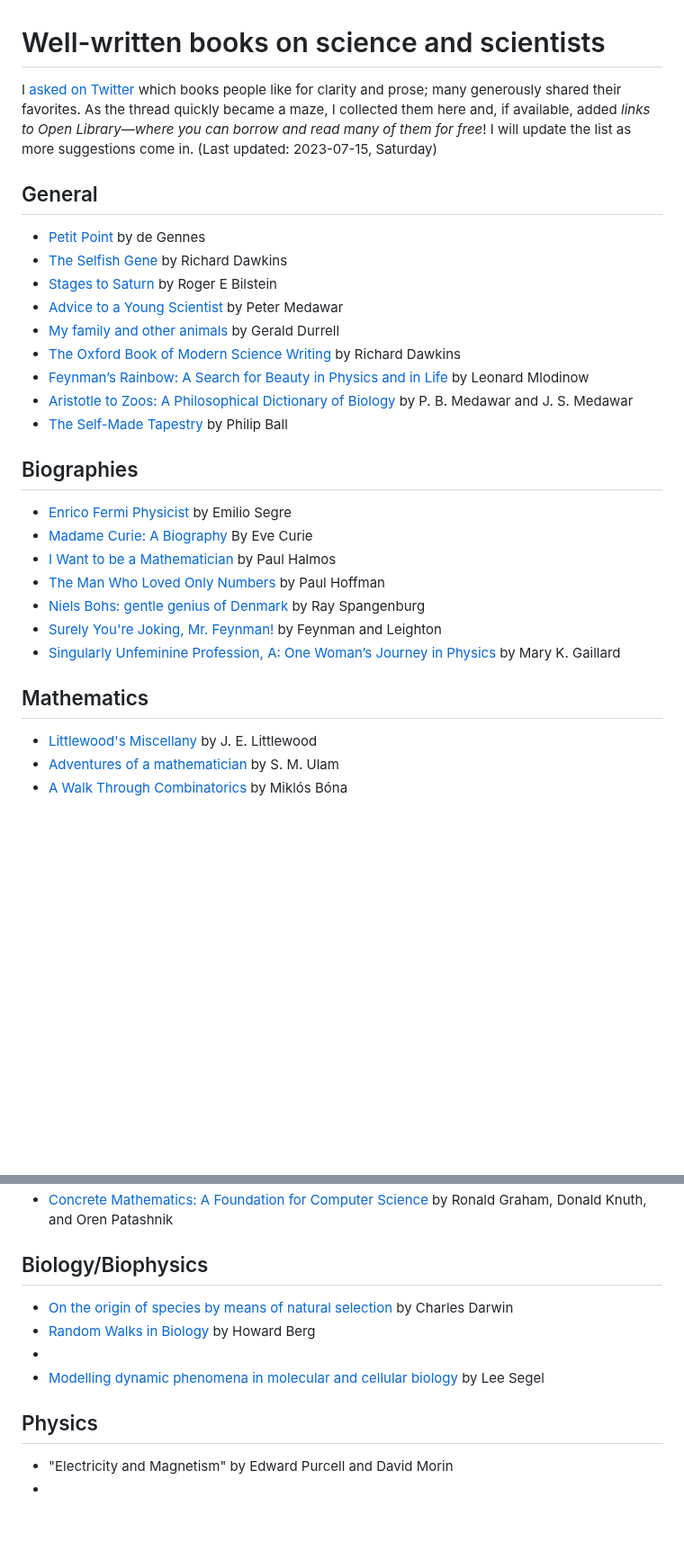
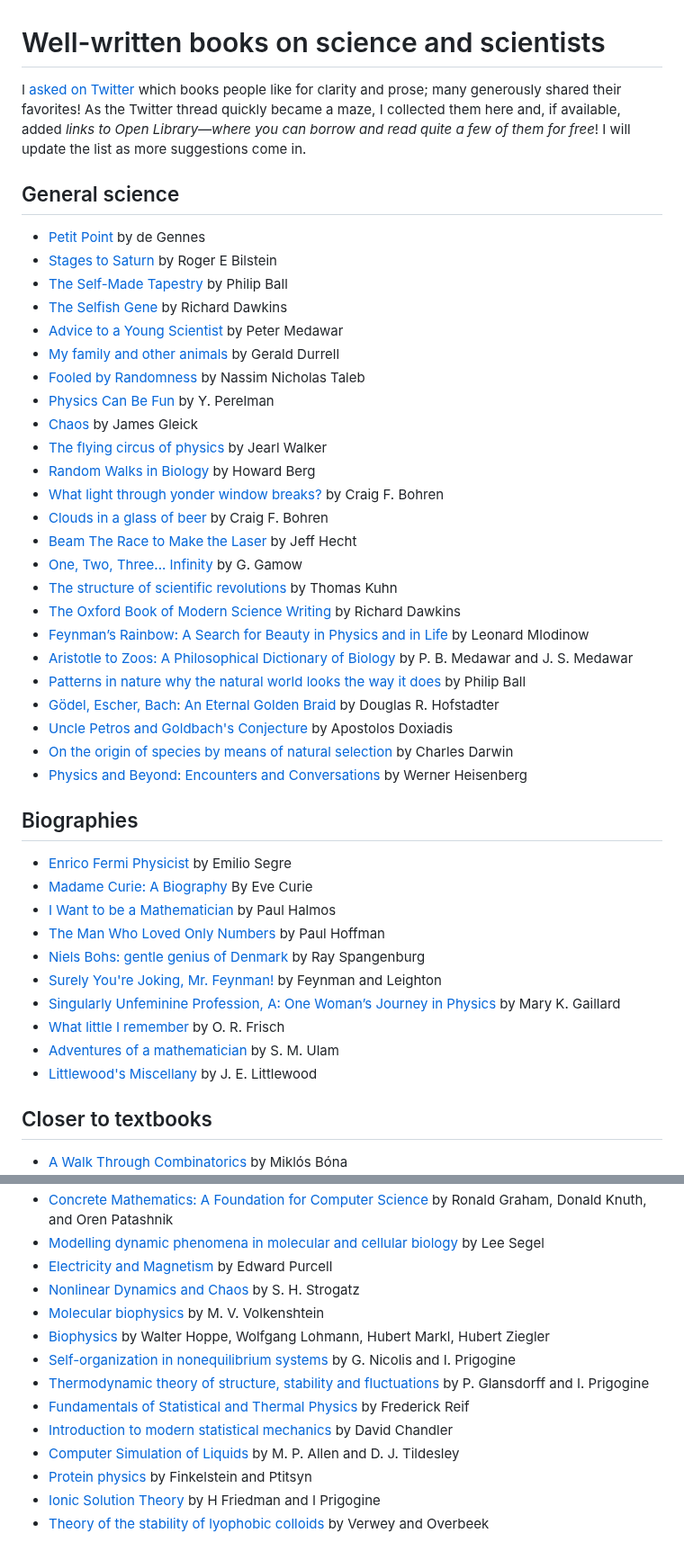
Before and after one commit to arghyadutta/resources, a Markdown page: well-written-books.md, 2 parts joined by grey strips. Shown at 90% size. Drawn GitHub-style; blank space fills up the shorter version.

Commit message:
updated list

```diff
--- a/well-written-books.md
+++ b/well-written-books.md
@@ -1,18 +1,33 @@
 # Well-written books on science and scientists
 
-I [asked on Twitter](https://twitter.com/arghya_dutta_/status/1679955697289576448) which books people like for clarity and prose; many generously shared their favorites. As the thread quickly became a maze, I collected them here and, if available, added *links to Open Library—where you can borrow and read many of them for free*! I will update the list as more suggestions come in. (Last updated: 2023-07-15, Saturday)
+I [asked on Twitter](https://twitter.com/arghya_dutta_/status/1679955697289576448) which books people like for clarity and prose; many generously shared their favorites! As the Twitter thread quickly became a maze, I collected them here and, if available, added *links to Open Library—where you can borrow and read quite a few of them for free*! I will update the list as more suggestions come in.
 
-## General
+## General science
 
 - [Petit Point](https://www.worldscientific.com/worldscibooks/10.1142/5626#t=aboutBook) by de Gennes
+- [Stages to Saturn](https://openlibrary.org/books/OL7070622M/Stages_to_Saturn) by Roger E Bilstein
+- [The Self-Made Tapestry](https://openlibrary.org/works/OL7918257W/The_Self-Made_Tapestry?edition=key%3A/books/OL7399940M) by Philip Ball
 - [The Selfish Gene](https://openlibrary.org/books/OL4554174M/The_selfish_gene) by Richard Dawkins
-- [Stages to Saturn](https://openlibrary.org/books/OL7070622M/Stages_to_Saturn) by Roger E Bilstein
 - [Advice to a Young Scientist](https://openlibrary.org/works/OL2471122W/Advice_to_a_Young_Scientist) by Peter Medawar
 - [My family and other animals](https://openlibrary.org/works/OL10509141W/My_Family_and_other_Animals) by Gerald Durrell
+- [Fooled by Randomness](https://openlibrary.org/works/OL24243313W/Fooled_by_Randomness) by Nassim Nicholas Taleb
+- [Physics Can Be Fun](https://openlibrary.org/books/OL8171809M/Physics_Can_Be_Fun) by Y. Perelman
+- [Chaos](https://openlibrary.org/works/OL15899W/Chaos) by James Gleick
+- [The flying circus of physics](https://openlibrary.org/books/OL5186497M/The_flying_circus_of_physics) by Jearl Walker
+- [Random Walks in Biology](https://openlibrary.org/works/OL3915910W/Random_walks_in_biology) by Howard Berg
+- [What light through yonder window breaks?](https://openlibrary.org/works/OL2674623W/What_light_through_yonder_window_breaks) by Craig F. Bohren
+- [Clouds in a glass of beer](https://openlibrary.org/works/OL2674622W/Clouds_in_a_glass_of_beer) by Craig F. Bohren
+- [Beam The Race to Make the Laser](https://openlibrary.org/works/OL1809568W/Beam) by Jeff Hecht
+- [One, Two, Three... Infinity](https://openlibrary.org/works/OL1136296W/One_two_three_..._infinity) by G. Gamow
+- [The structure of scientific revolutions](https://openlibrary.org/books/OL5857529M/The_structure_of_scientific_revolutions) by Thomas Kuhn
 - [The Oxford Book of Modern Science Writing](https://openlibrary.org/works/OL1966492W/The_Oxford_Book_of_Modern_Science_Writing) by Richard Dawkins
 - [Feynman’s Rainbow: A Search for Beauty in Physics and in Life](https://openlibrary.org/works/OL7986162W/Feynman%27s_Rainbow) by Leonard Mlodinow
 - [Aristotle to Zoos: A Philosophical Dictionary of Biology](https://openlibrary.org/works/OL2471133W/Aristotle_to_zoos) by P. B. Medawar and J. S. Medawar
-- [The Self-Made Tapestry](https://openlibrary.org/works/OL7918257W/The_Self-Made_Tapestry?edition=key%3A/books/OL7399940M) by Philip Ball
+- [Patterns in nature why the natural world looks the way it does](https://openlibrary.org/works/OL20025297W/Patterns_in_nature) by Philip Ball
+- [Gödel, Escher, Bach: An Eternal Golden Braid](https://openlibrary.org/works/OL716850W/G%C3%B6del_Escher_Bach) by Douglas R. Hofstadter
+- [Uncle Petros and Goldbach's Conjecture](https://openlibrary.org/works/OL965997W/Ho_theios_Petros_kai_he%CC%84_eikasia_tou_gkolntmpach?edition=key%3A/books/OL3987007M) by Apostolos Doxiadis
+- [On the origin of species by means of natural selection](https://openlibrary.org/works/OL515051W/On_the_origin_of_species_by_means_of_natural_selection) by Charles Darwin
+- [Physics and Beyond: Encounters and Conversations](https://openlibrary.org/books/OL43309149M/Physics_and_Beyond) by Werner Heisenberg
 
 ## Biographies
 
@@ -23,9 +38,10 @@ I [asked on Twitter](https://twitter.com/arghya_dutta_/status/167995569728957644
 - [Niels Bohs: gentle genius of Denmark](https://openlibrary.org/works/OL14855244W/Niels_Bohr?edition=key%3A/books/OL1099064M) by Ray Spangenburg
 - [Surely You're Joking, Mr. Feynman!](https://openlibrary.org/works/OL514629W/Surely_You%27re_Joking_Mr._Feynman) by Feynman and Leighton
 - [Singularly Unfeminine Profession, A: One Woman’s Journey in Physics](https://openlibrary.org/works/OL20022366W/A_singularly_unfeminine_profession) by Mary K. Gaillard
+- [What little I remember](https://openlibrary.org/books/OL4730006M/What_little_I_remember) by O. R. Frisch
+- [Adventures of a mathematician](https://www.ucpress.edu/book/9780520071544/adventures-of-a-mathematician) by S. M. Ulam
+- [Littlewood's Miscellany](https://openlibrary.org/books/OL2716488M/Littlewood's_Miscellany) by J. E. Littlewood
 
-## Mathematics
+## Closer to textbooks
 
-- [Littlewood's Miscellany](https://openlibrary.org/books/OL2716488M/Littlewood's_Miscellany) by J. E. Littlewood
-- [Adventures of a mathematician](https://www.ucpress.edu/book/9780520071544/adventures-of-a-mathematician) by S. M. Ulam
 - [A Walk Through Combinatorics](https://openlibrary.org/works/OL20904831W/Walk_Through_Combinatorics_A?edition=key%3A/books/OL28316274M) by Miklós Bóna
@@ -33,13 +48,14 @@ I [asked on Twitter](https://twitter.com/arghya_dutta_/status/167995569728957644
 - [Concrete Mathematics: A Foundation for Computer Science](https://openlibrary.org/works/OL3951639W/Concrete_mathematics?edition=key%3A/books/OL1429049M) by Ronald Graham, Donald Knuth, and Oren Patashnik
-
-## Biology/Biophysics
-
-- [On the origin of species by means of natural selection](https://openlibrary.org/works/OL515051W/On_the_origin_of_species_by_means_of_natural_selection) by Charles Darwin
-- [Random Walks in Biology](https://openlibrary.org/works/OL3915910W/Random_walks_in_biology) by Howard Berg
--
 - [Modelling dynamic phenomena in molecular and cellular biology](https://openlibrary.org/works/OL18144483W/Modeling_dynamic_phenomena_in_molecular_and_cellular_biology) by Lee Segel
-
-## Physics
-
-- "Electricity and Magnetism" by Edward Purcell and David Morin
--
+- [Electricity and Magnetism](https://openlibrary.org/works/OL16806064W/Electricity_and_magnetism) by Edward Purcell
+- [Nonlinear Dynamics and Chaos](https://openlibrary.org/works/OL3907581W/Nonlinear_dynamics_and_Chaos) by S. H. Strogatz
+- [Molecular biophysics](https://openlibrary.org/works/OL3463366W/Molecular_biophysics) by M. V. Volkenshtein
+- [Biophysics](https://link.springer.com/book/10.1007/978-3-642-68877-5) by Walter Hoppe, Wolfgang Lohmann, Hubert Markl, Hubert Ziegler
+- [Self-organization in nonequilibrium systems](https://openlibrary.org/works/OL3477824W/Self-organization_in_nonequilibrium_systems) by G. Nicolis and I. Prigogine
+- [Thermodynamic theory of structure, stability and fluctuations](https://openlibrary.org/search?q=Thermodynamic+theory+of+structure%2C+stability+and+fluctuations&mode=everything) by P. Glansdorff and I. Prigogine
+- [Fundamentals of Statistical and Thermal Physics](https://openlibrary.org/works/OL9359280W/Fundamentals_of_Statistical_and_Thermal_Physics) by Frederick Reif
+- [Introduction to modern statistical mechanics](https://openlibrary.org/works/OL5268152W/Introduction_to_modern_statistical_mechanics) by David Chandler
+- [Computer Simulation of Liquids](https://openlibrary.org/books/OL28166350M/Computer_Simulation_of_Liquids) by M. P. Allen and D. J. Tildesley
+- [Protein physics](https://openlibrary.org/works/OL5964687W/Protein_physics) by Finkelstein and Ptitsyn
+- [Ionic Solution Theory](https://openlibrary.org/works/OL33787106W/Ionic_Solution_Theory?edition=key%3A/books/OL45759248M) by H Friedman and I Prigogine
+- [Theory of the stability of lyophobic colloids](https://openlibrary.org/works/OL85937W/Theory_of_the_stability_of_lyophobic_colloids) by Verwey and Overbeek
```
Also changed, not shown: other parts of well-written-books.md (+0 -1 lines).
